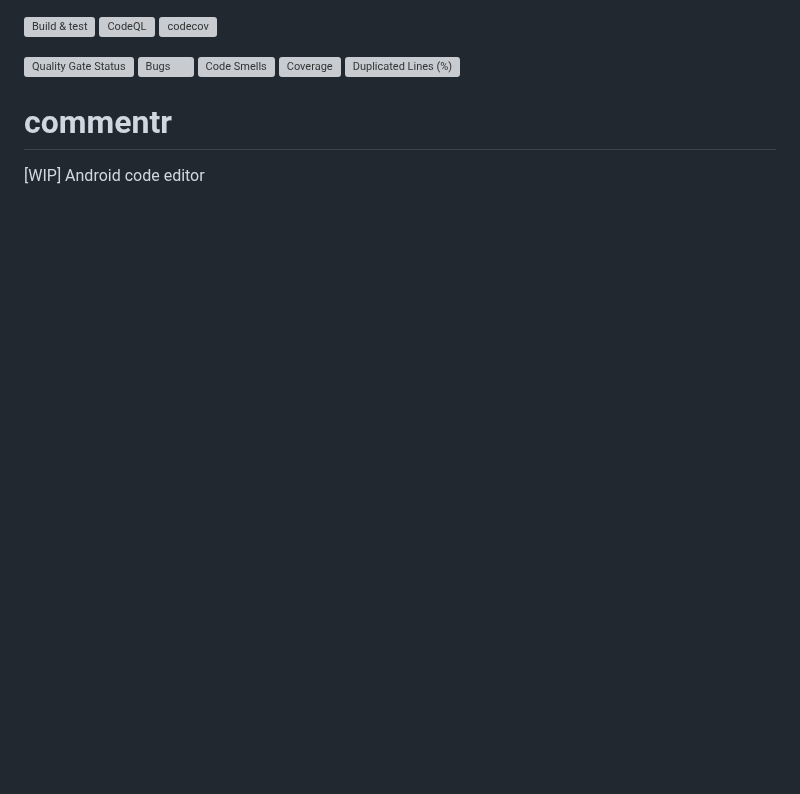
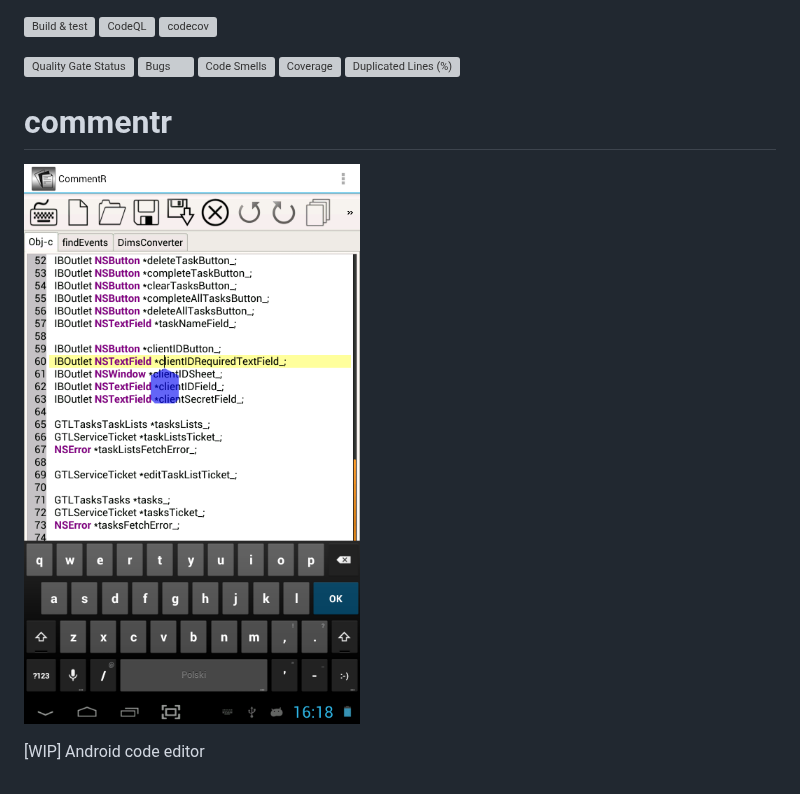
Before and after one commit to przemek83/commentr, a Markdown page: README.md, the part around the change. Drawn GitHub-style; pictures changed too: screen.png (added); blank space fills up the shorter version; grey boxes are pictures that could not be loaded.

Commit message:
Add screen to readme file.

```diff
--- a/README.md
+++ b/README.md
@@ -9,4 +9,6 @@
 [![Duplicated Lines (%)](https://sonarcloud.io/api/project_badges/measure?project=przemek83_commentr&metric=duplicated_lines_density)](https://sonarcloud.io/summary/new_code?id=przemek83_commentr)
 
 # commentr
+![](screen.png?raw=true "")
+
 [WIP] Android code editor
```
